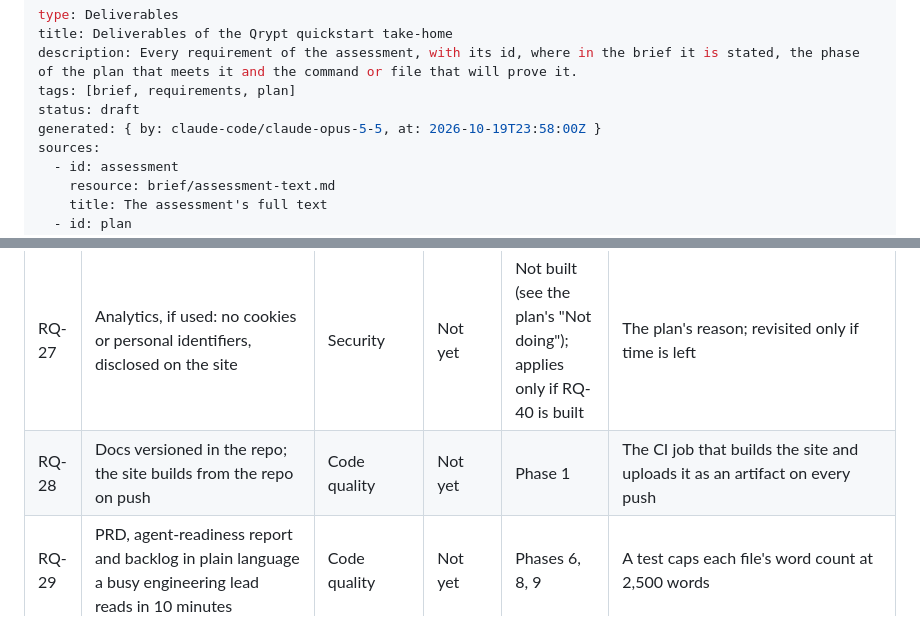
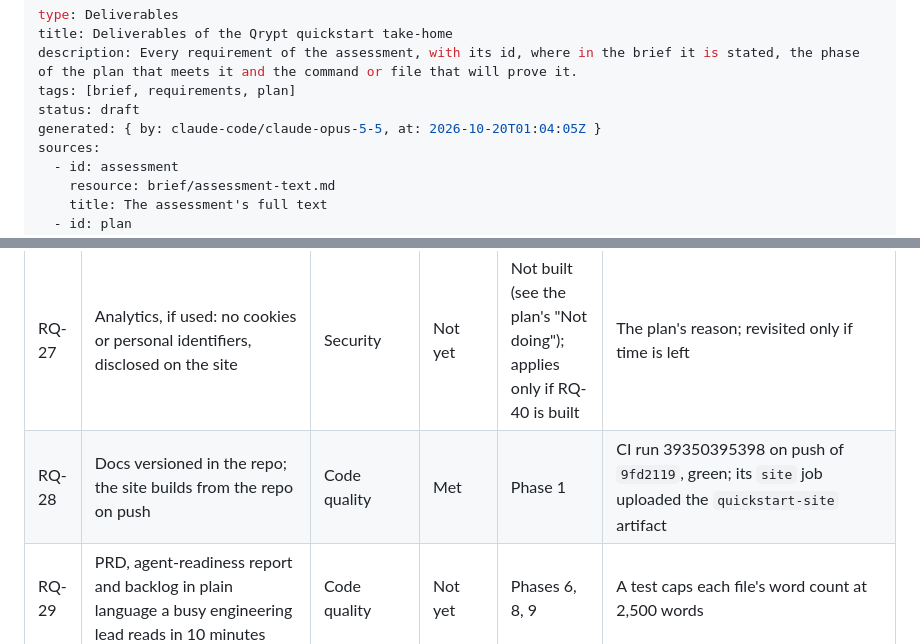
Before and after one commit to NickHarder/qrypt-quickstart, a Markdown page: docs/DELIVERABLES.md, 2 parts joined by grey strips. Rendered like a GitHub page.

```diff
--- a/docs/DELIVERABLES.md
+++ b/docs/DELIVERABLES.md
@@ -4,7 +4,7 @@ title: Deliverables of the Qrypt quickstart take-home
 description: Every requirement of the assessment, with its id, where in the brief it is stated, the phase of the plan that meets it and the command or file that will prove it.
 tags: [brief, requirements, plan]
 status: draft
-generated: { by: claude-code/claude-opus-5-5, at: 2026-10-19T23:58:00Z }
+generated: { by: claude-code/claude-opus-5-5, at: 2026-10-20T01:04:05Z }
 sources:
   - id: assessment
     resource: brief/assessment-text.md
@@ -79,7 +79,7 @@ other files of the brief disagree with it.[^assessment] "Where" names a phase of
 | RQ-25 | `QRYPT_API_KEY` in `.env` only; `.env` ignored; a committed `.env.example`; no token in screenshots, recordings or agent-run logs | Security | Not yet | Phase 1, Phase 8 | `make gate` (gitleaks); a test that no committed transcript holds a token-shaped string |
 | RQ-26 | Generated keys never printed, logged or written to disk | Security | Not yet | Phases 1, 2, 10 | The output test of RQ-01; a test that the run writes no file |
 | RQ-27 | Analytics, if used: no cookies or personal identifiers, disclosed on the site | Security | Not yet | Not built (see the plan's "Not doing"); applies only if RQ-40 is built | The plan's reason; revisited only if time is left |
-| RQ-28 | Docs versioned in the repo; the site builds from the repo on push | Code quality | Not yet | Phase 1 | The CI job that builds the site and uploads it as an artifact on every push |
+| RQ-28 | Docs versioned in the repo; the site builds from the repo on push | Code quality | Met | Phase 1 | CI run 39350395398 on push of `9fd2119`, green; its `site` job uploaded the `quickstart-site` artifact |
 | RQ-29 | PRD, agent-readiness report and backlog in plain language a busy engineering lead reads in 10 minutes | Code quality | Not yet | Phases 6, 8, 9 | A test caps each file's word count at 2,500 words |
 | RQ-30 | README: how to run the snippets, build the site and reproduce the agent-readiness test | Code quality | Not yet | Phase 11 | `README.md`; a test runs its shell blocks against the mock |
 | RQ-31 | `AI_USAGE.md`: the AI tools, what for, the prompts and configuration that shaped the work, and the exact prompt and agent of the readiness test | AI disclosure | Not yet | Phase 11 | `AI_USAGE.md` |
```
Also changed, not shown: docs/log.md (+2 -0 lines).
